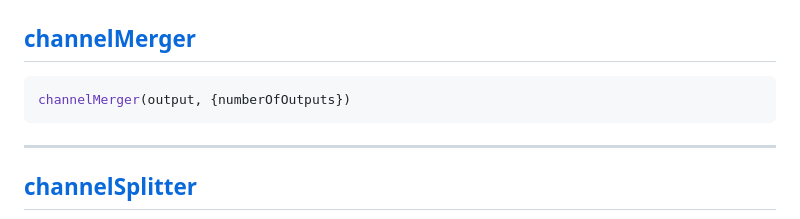
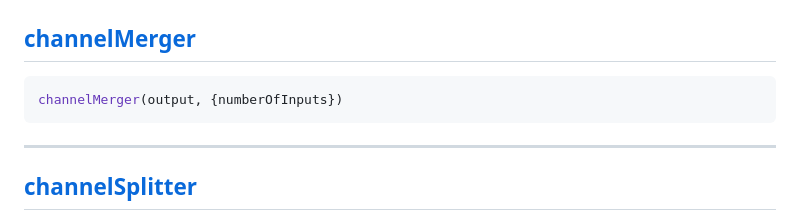
Before and after one commit to benji6/virtual-audio-graph, a Markdown page: docs/standard-nodes.md, the part around the change. Rendered like a GitHub page.

Commit message:
fix channelMerger docs typo

````diff
--- a/docs/standard-nodes.md
+++ b/docs/standard-nodes.md
@@ -48,7 +48,7 @@ ___
 ## [channelMerger](https://developer.mozilla.org/en-US/docs/Web/API/ChannelMergerNode)
 
 ```javascript
-channelMerger(output, {numberOfOutputs})
+channelMerger(output, {numberOfInputs})
 ```
 ___
 ## [channelSplitter](https://developer.mozilla.org/en-US/docs/Web/API/ChannelSplitterNode)
````
